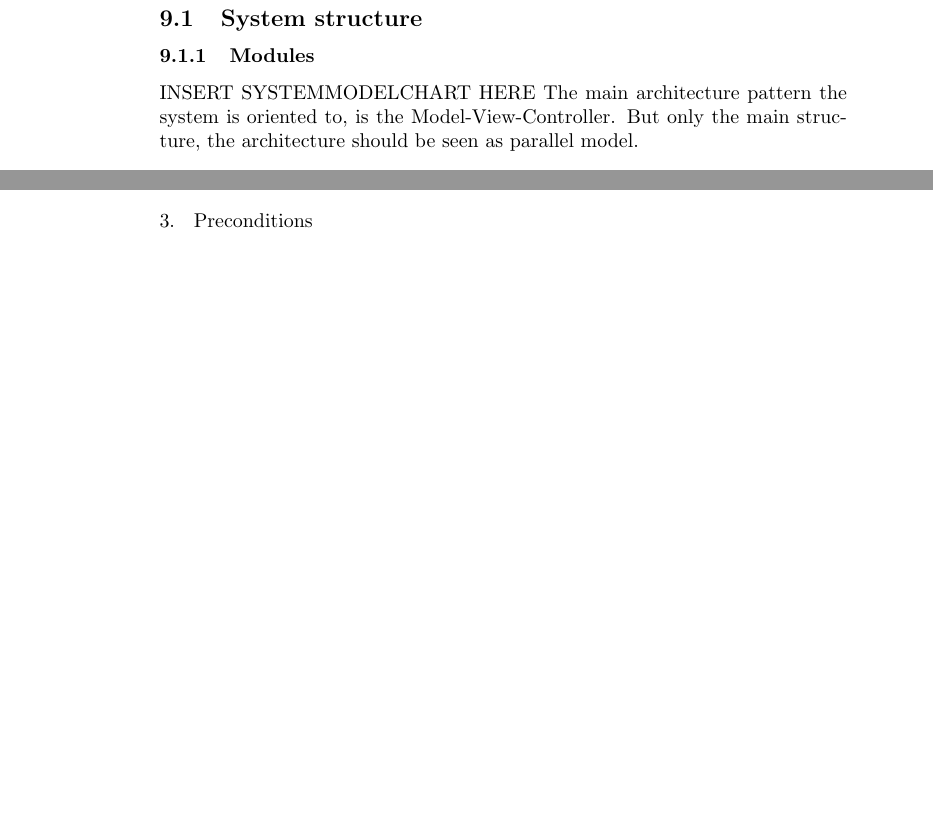
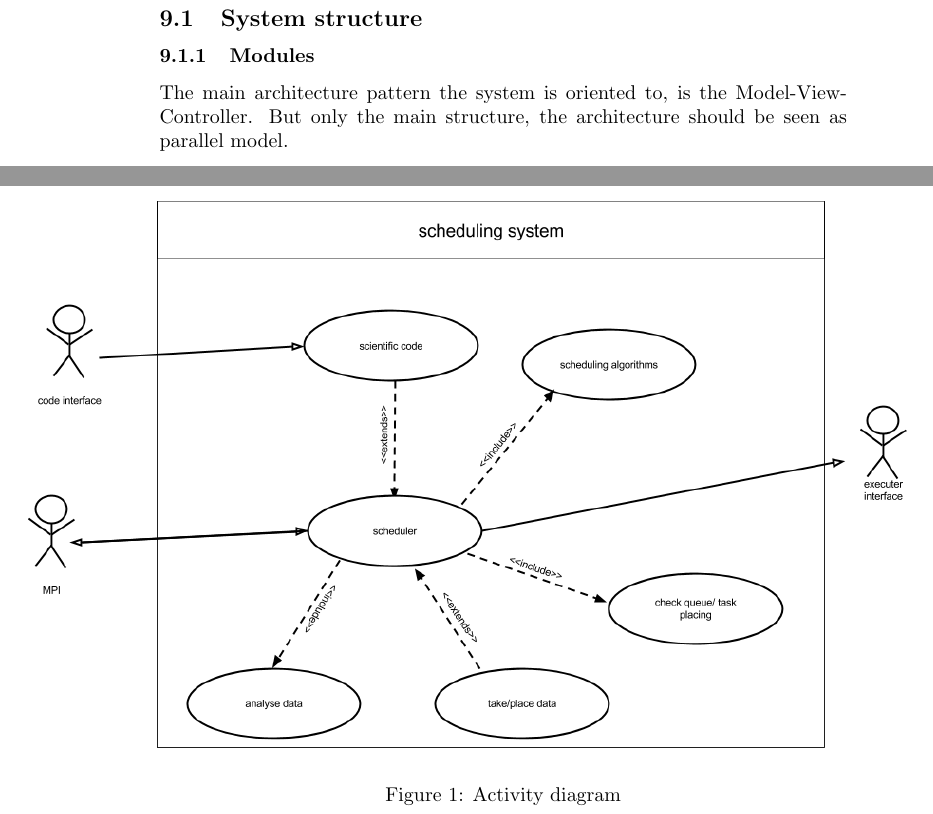
Before and after one commit to ardkastrati/Dynamic-Scheduler, a LaTeX document (docs/specification/specification.tex, which reads docs/specification/sections/system_model.tex): two parts of pages 12 and 13 of 15, joined at a grey line, cut so that both start at the same text, the shorter picture padded with empty space. Compiled offline with pdfLaTeX.

Commit message:
Modified system_model: added image subtitle

```diff
--- a/docs/specification/sections/system_model.tex
+++ b/docs/specification/sections/system_model.tex
@@ -1,7 +1,7 @@
 \section{Systemmodel}
 	\subsection{System structure}
 			\subsubsection{Modules}
-				INSERT SYSTEMMODELCHART HERE
+				%INSERT SYSTEMMODELCHART HERE
 				The main architecture pattern the system is oriented to, is the Model-View-Controller. But 				only the main structure, the architecture should be seen as parallel model.
 			\subsubsection{Controller}
 				The Controller is basically the whole scheduler-module. It controls the data flow with the 				data structure(Model) and the Data Mining-module which both of them are part of the 						scheduler. Furthermore, the scheduler is responsible for the communication with the code-             				and executer interface and the MPI-world. There will be a scientific code bound to the 						scheduler and executed with different tasks(different parameter input), those will be 						brought in order through the scheduler. This will be organized with special scheduler 						algorithms depend on the data mining and the statistics
@@ -15,8 +15,10 @@
 			%szenario
 \subsection{Use cases}
 
+	\begin{figure}
 		\includegraphics[width=1.5\textwidth,scale=0.75,trim=7cm 0 -7cm 0]{images/usecasediagram.png}
-
+		\caption{Activity diagram}
+	\end{figure}
 
 \title{Task Stealing (Nice to have)}
 
```
